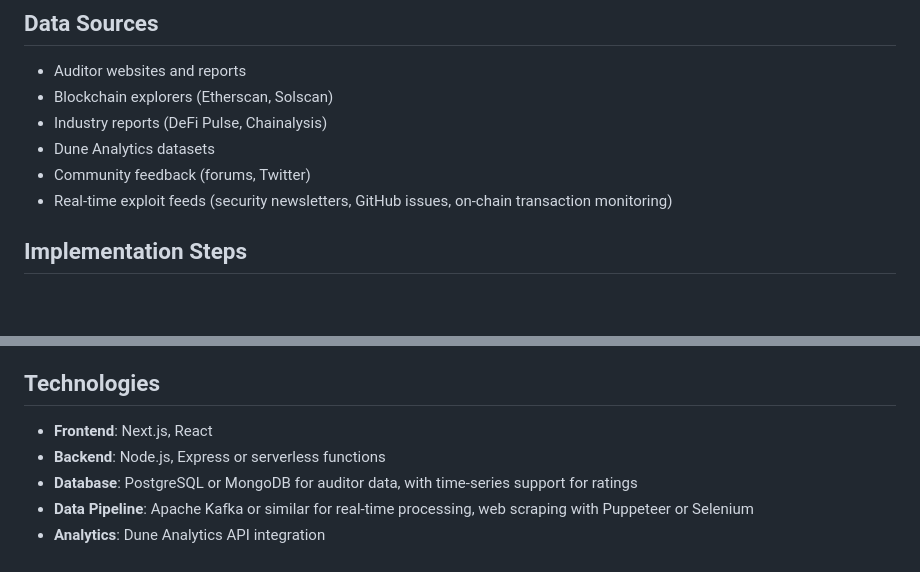
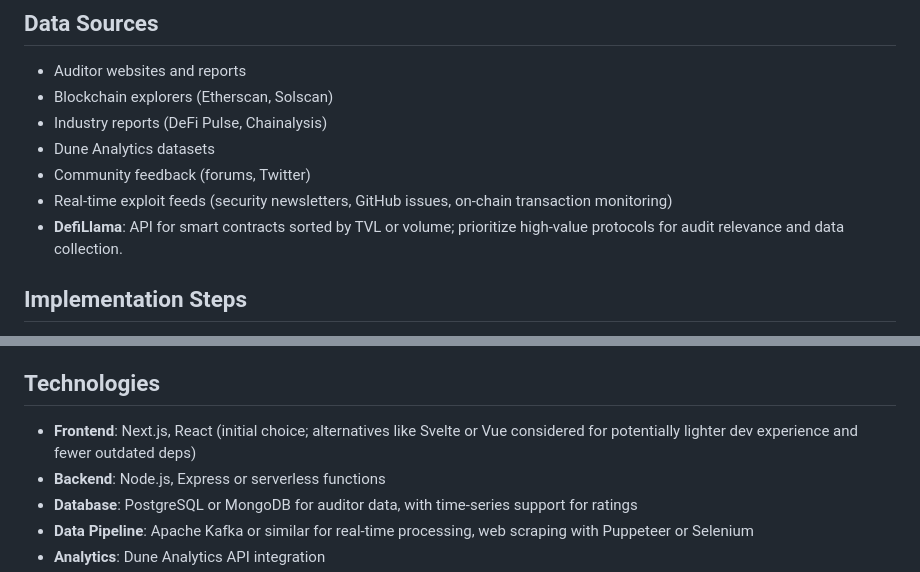
Before and after one commit to g8d3/p1, a Markdown page: s7-audir/plan.md, 2 parts joined by grey strips. Drawn GitHub-style; blank space fills up the shorter version.

Commit message:
Sep 4, 2025, 4:18 PM

```diff
--- a/s7-audir/plan.md
+++ b/s7-audir/plan.md
@@ -73,6 +73,7 @@ This project aims to create a comprehensive directory for smart contract auditor
 - Dune Analytics datasets
 - Community feedback (forums, Twitter)
 - Real-time exploit feeds (security newsletters, GitHub issues, on-chain transaction monitoring)
+- **DefiLlama**: API for smart contracts sorted by TVL or volume; prioritize high-value protocols for audit relevance and data collection.
 
 ## Implementation Steps
 1. **Research Phase (1-2 weeks)**: Collect data on top auditors, costs, benefits, and historical exploits.
@@ -85,7 +86,7 @@ This project aims to create a comprehensive directory for smart contract auditor
 8. **Launch and Maintenance**: Deploy and update regularly, with continuous monitoring for new exploits.
 
 ## Technologies
-- **Frontend**: Next.js, React
+- **Frontend**: Next.js, React (initial choice; alternatives like Svelte or Vue considered for potentially lighter dev experience and fewer outdated deps)
 - **Backend**: Node.js, Express or serverless functions
 - **Database**: PostgreSQL or MongoDB for auditor data, with time-series support for ratings
 - **Data Pipeline**: Apache Kafka or similar for real-time processing, web scraping with Puppeteer or Selenium
```
